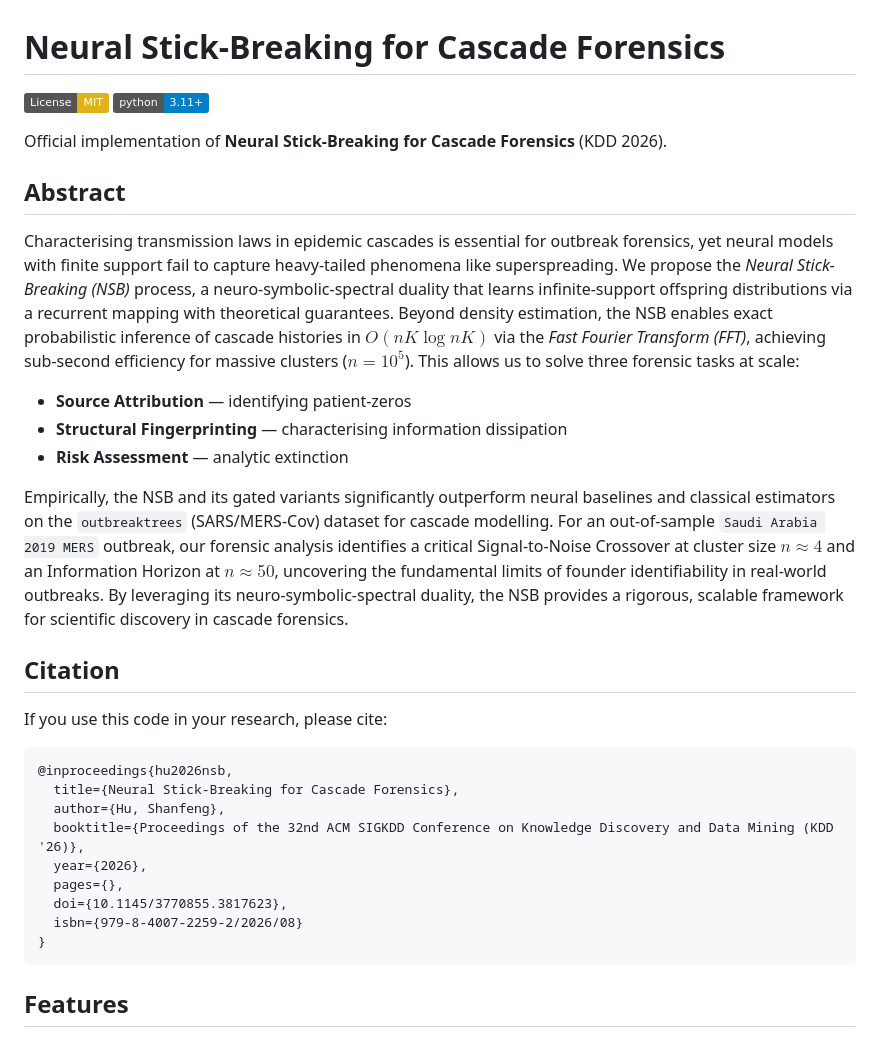
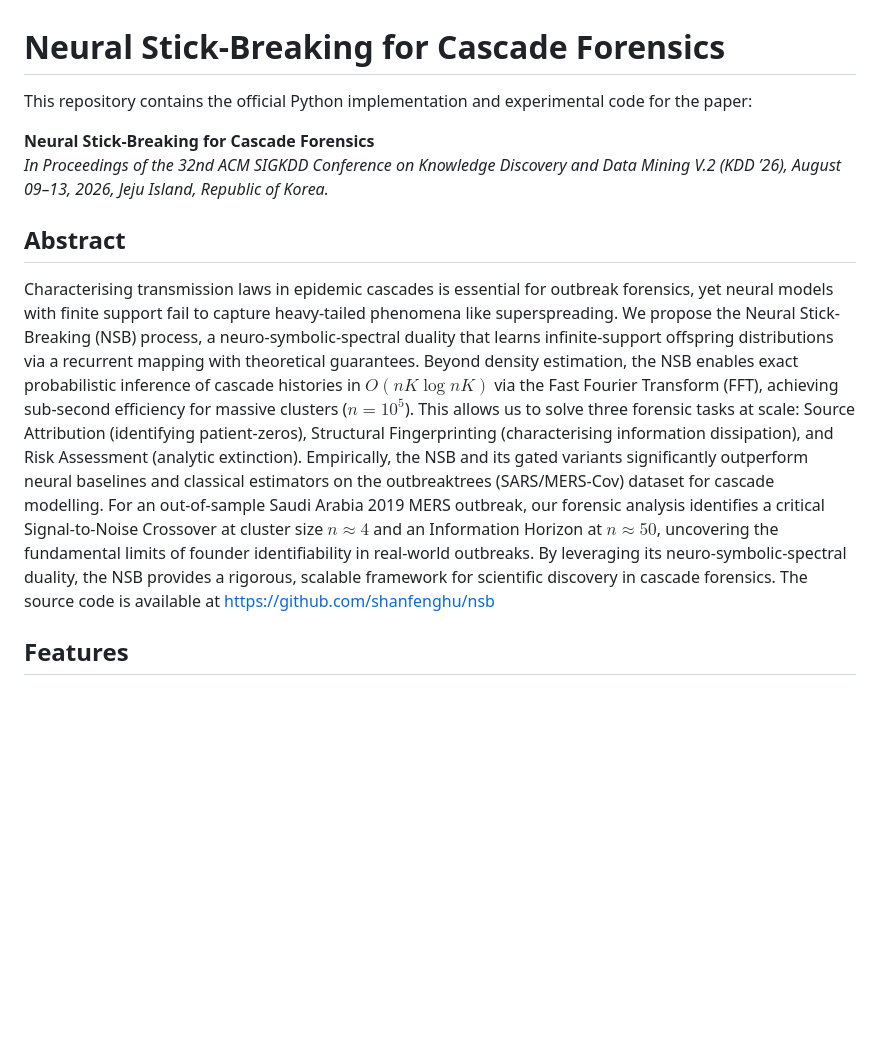
Before and after one commit to shanfenghu/nsb, a Markdown page: README.md, the part around the change. Drawn GitHub-style; badges without logos; blank space fills up the shorter version.

````diff
--- a/README.md
+++ b/README.md
@@ -1,35 +1,13 @@
 # Neural Stick-Breaking for Cascade Forensics
 
-![License: MIT](https://img.shields.io/badge/License-MIT-yellow.svg)
-![Python 3.11+](https://img.shields.io/badge/python-3.11+-blue.svg)
+This repository contains the official Python implementation and experimental code for the paper:
 
-Official implementation of **Neural Stick-Breaking for Cascade Forensics** (KDD 2026).
+**Neural Stick-Breaking for Cascade Forensics**
+*In Proceedings of the 32nd ACM SIGKDD Conference on Knowledge Discovery and Data Mining V.2 (KDD ’26), August 09–13, 2026, Jeju Island, Republic of Korea.*
 
 ## Abstract
 
-Characterising transmission laws in epidemic cascades is essential for outbreak forensics, yet neural models with finite support fail to capture heavy-tailed phenomena like superspreading. We propose the *Neural Stick-Breaking (NSB)* process, a neuro-symbolic-spectral duality that learns infinite-support offspring distributions via a recurrent mapping with theoretical guarantees. Beyond density estimation, the NSB enables exact probabilistic inference of cascade histories in $O(nK \log nK)$ via the *Fast Fourier Transform (FFT)*, achieving sub-second efficiency for massive clusters ($n=10^5$). This allows us to solve three forensic tasks at scale:
-
-- **Source Attribution** — identifying patient-zeros
-- **Structural Fingerprinting** — characterising information dissipation
-- **Risk Assessment** — analytic extinction
-
-Empirically, the NSB and its gated variants significantly outperform neural baselines and classical estimators on the `outbreaktrees` (SARS/MERS-Cov) dataset for cascade modelling. For an out-of-sample `Saudi Arabia 2019 MERS` outbreak, our forensic analysis identifies a critical Signal-to-Noise Crossover at cluster size $n \approx 4$ and an Information Horizon at $n \approx 50$, uncovering the fundamental limits of founder identifiability in real-world outbreaks. By leveraging its neuro-symbolic-spectral duality, the NSB provides a rigorous, scalable framework for scientific discovery in cascade forensics.
-
-## Citation
-
-If you use this code in your research, please cite:
-
-```bibtex
-@inproceedings{hu2026nsb,
-  title={Neural Stick-Breaking for Cascade Forensics},
-  author={Hu, Shanfeng},
-  booktitle={Proceedings of the 32nd ACM SIGKDD Conference on Knowledge Discovery and Data Mining (KDD '26)},
-  year={2026},
-  pages={},
-  doi={10.1145/3770855.3817623},
-  isbn={979-8-4007-2259-2/2026/08}
-}
-```
+Characterising transmission laws in epidemic cascades is essential for outbreak forensics, yet neural models with finite support fail to capture heavy-tailed phenomena like superspreading. We propose the Neural Stick-Breaking (NSB) process, a neuro-symbolic-spectral duality that learns infinite-support offspring distributions via a recurrent mapping with theoretical guarantees. Beyond density estimation, the NSB enables exact probabilistic inference of cascade histories in $O(nK \log nK)$ via the Fast Fourier Transform (FFT), achieving sub-second efficiency for massive clusters ($n=10^5$). This allows us to solve three forensic tasks at scale: Source Attribution (identifying patient-zeros), Structural Fingerprinting (characterising information dissipation), and Risk Assessment (analytic extinction). Empirically, the NSB and its gated variants significantly outperform neural baselines and classical estimators on the outbreaktrees (SARS/MERS-Cov) dataset for cascade modelling. For an out-of-sample Saudi Arabia 2019 MERS outbreak, our forensic analysis identifies a critical Signal-to-Noise Crossover at cluster size $n \approx 4$ and an Information Horizon at $n \approx 50$, uncovering the fundamental limits of founder identifiability in real-world outbreaks. By leveraging its neuro-symbolic-spectral duality, the NSB provides a rigorous, scalable framework for scientific discovery in cascade forensics. The source code is available at https://github.com/shanfenghu/nsb
 
 ## Features
 
````
